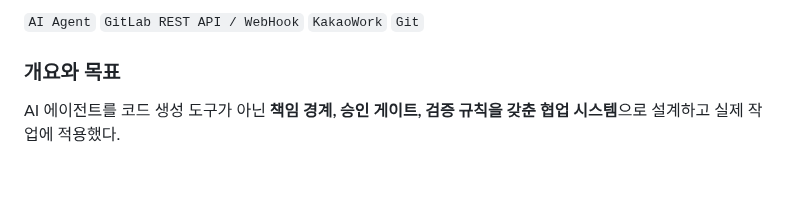
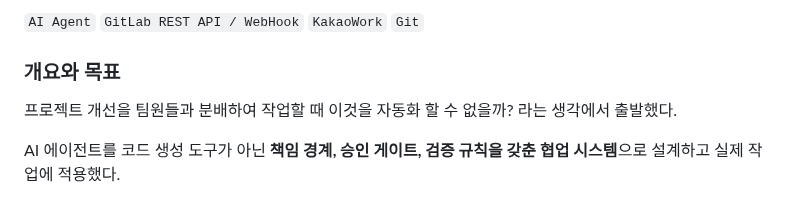
Before and after one commit to ass3027/portfolio, a Markdown page: content/04-workflow.md, the part around the change. Rendered like a GitHub page; blank space fills up the shorter version.

```diff
--- a/content/04-workflow.md
+++ b/content/04-workflow.md
@@ -11,6 +11,8 @@
 `AI Agent` `GitLab REST API / WebHook` `KakaoWork` `Git`
 
 ### 개요와 목표
+
+프로젝트 개선을 팀원들과 분배하여 작업할 때 이것을 자동화 할 수 없을까? 라는 생각에서 출발했다.
 
 AI 에이전트를 코드 생성 도구가 아닌 **책임 경계, 승인 게이트, 검증 규칙을 갖춘 협업 시스템**으로 설계하고 실제 작업에 적용했다.
 
```
